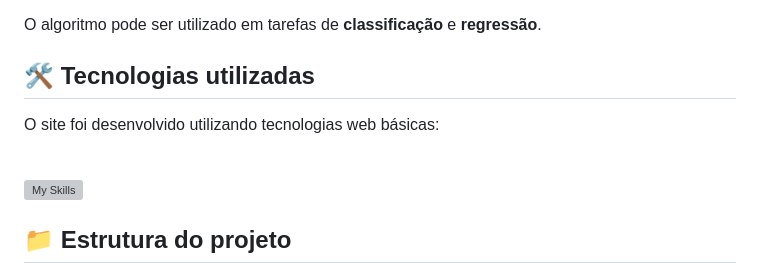
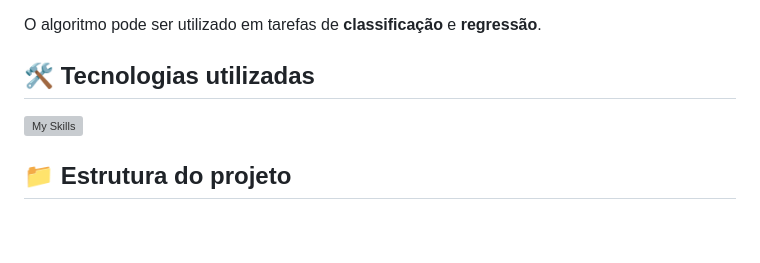
Before and after one commit to Adri22K/IASupervisionada, a Markdown page: README.md, the part around the change. Drawn GitHub-style; blank space fills up the shorter version; grey boxes are pictures that could not be loaded.

Commit message:
Update README to streamline technologies section
Removed unnecessary text about basic web technologies.

```diff
--- a/README.md
+++ b/README.md
@@ -49,10 +49,6 @@ O algoritmo pode ser utilizado em tarefas de **classificação** e **regressão*
 
 
 ## 🛠️ Tecnologias utilizadas
-
-O site foi desenvolvido utilizando tecnologias web básicas:
-
-<br>
 
 [![My Skills](https://skillicons.dev/icons?i=html,css,js,py,vscode)](https://skillicons.dev)
 
```
